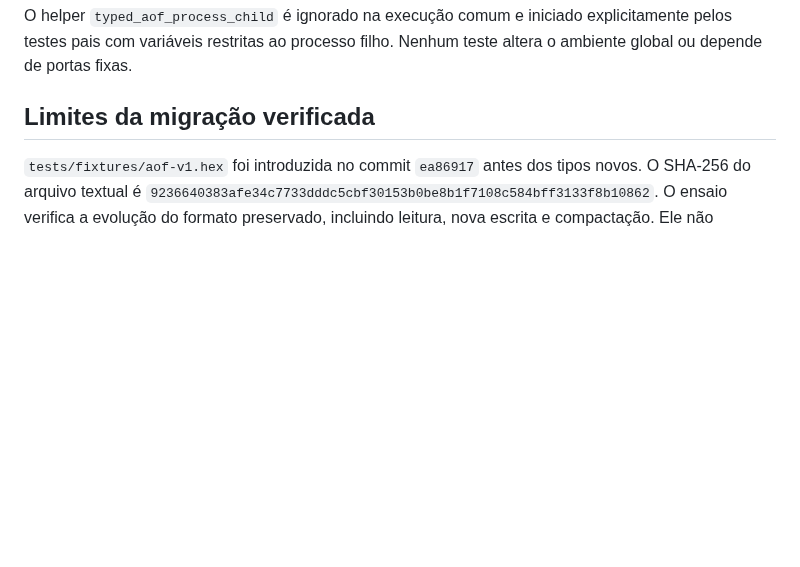
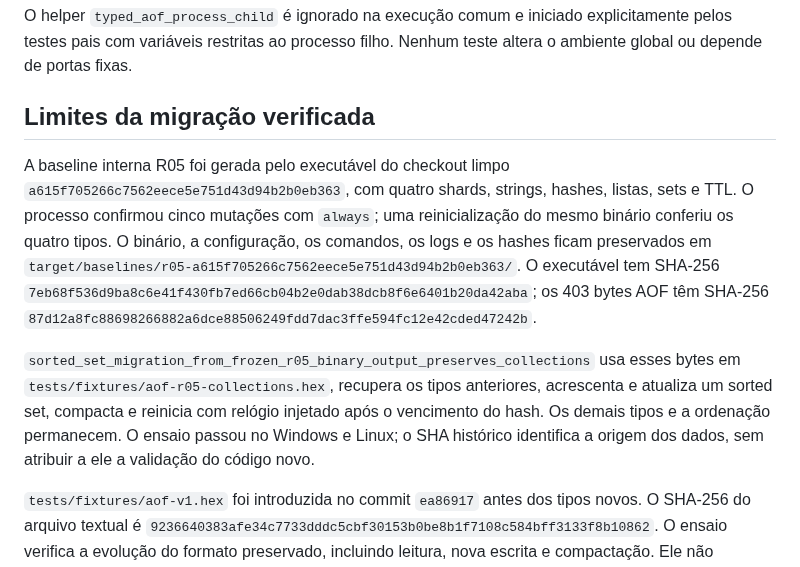
Before and after one commit to djairofilho/sider, a Markdown page: docs/types-persistence.md, the part around the change. Rendered like a GitHub page; blank space fills up the shorter version.

Commit message:
docs(migration): registre proveniência da baseline R05

```diff
--- a/docs/types-persistence.md
+++ b/docs/types-persistence.md
@@ -58,6 +58,24 @@ Nenhum teste altera o ambiente global ou depende de portas fixas.
 
 ## Limites da migração verificada
 
+A baseline interna R05 foi gerada pelo executável do checkout limpo
+`a615f705266c7562eece5e751d43d94b2b0eb363`, com quatro shards, strings, hashes,
+listas, sets e TTL. O processo confirmou cinco mutações com `always`; uma
+reinicialização do mesmo binário conferiu os quatro tipos. O binário, a
+configuração, os comandos, os logs e os hashes ficam preservados em
+`target/baselines/r05-a615f705266c7562eece5e751d43d94b2b0eb363/`.
+O executável tem SHA-256
+`7eb68f536d9ba8c6e41f430fb7ed66cb04b2e0dab38dcb8f6e6401b20da42aba`;
+os 403 bytes AOF têm SHA-256
+`87d12a8fc88698266882a6dce88506249fdd7dac3ffe594fc12e42cded47242b`.
+
+`sorted_set_migration_from_frozen_r05_binary_output_preserves_collections`
+usa esses bytes em `tests/fixtures/aof-r05-collections.hex`, recupera os tipos
+anteriores, acrescenta e atualiza um sorted set, compacta e reinicia com relógio
+injetado após o vencimento do hash. Os demais tipos e a ordenação permanecem.
+O ensaio passou no Windows e Linux; o SHA histórico identifica a origem dos
+dados, sem atribuir a ele a validação do código novo.
+
 `tests/fixtures/aof-v1.hex` foi introduzida no commit
 `ea86917` antes dos tipos novos. O SHA-256 do arquivo textual é
 `9236640383afe34c7733dddc5cbf30153b0be8b1f7108c584bff3133f8b10862`.
```
